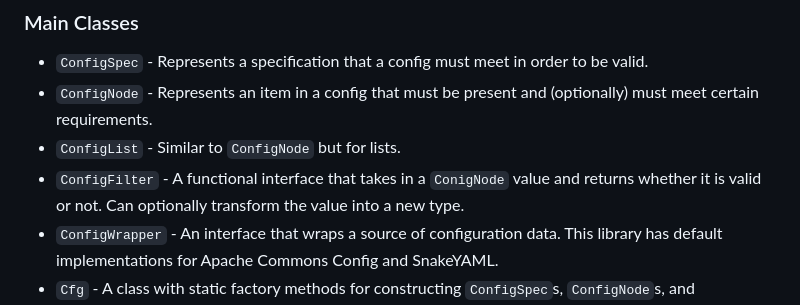
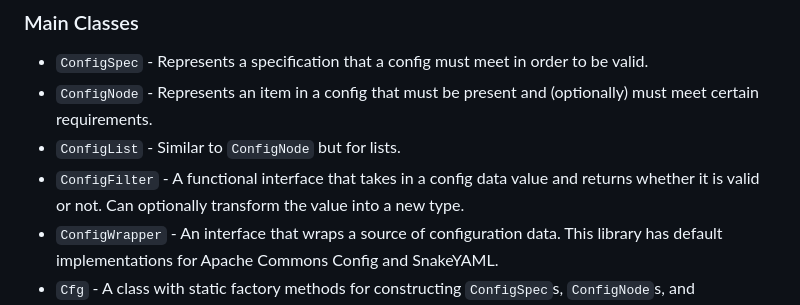
Before and after one commit to TTNO1/ConfigValidation4j, a Markdown page: README.md, the part around the change. GitHub-like rendering.

```diff
--- a/README.md
+++ b/README.md
@@ -30,7 +30,7 @@ from a String to a URI, to make life easier when you need to access the data lat
 - `ConfigSpec` - Represents a specification that a config must meet in order to be valid.
 - `ConfigNode` - Represents an item in a config that must be present and (optionally) must meet certain requirements.
 - `ConfigList` - Similar to `ConfigNode` but for lists.
-- `ConfigFilter` - A functional interface that takes in a `ConigNode` value and returns whether it is valid or not. Can optionally transform the value into a new type.
+- `ConfigFilter` - A functional interface that takes in a config data value and returns whether it is valid or not. Can optionally transform the value into a new type.
 - `ConfigWrapper` - An interface that wraps a source of configuration data. This library has default implementations for Apache Commons Config and SnakeYAML.
 - `Cfg` - A class with static factory methods for constructing `ConfigSpec`s, `ConfigNode`s, and `ConfigList`s.
 - `ConfigFilters` - A utility class with common `ConfigFilters`.
```
